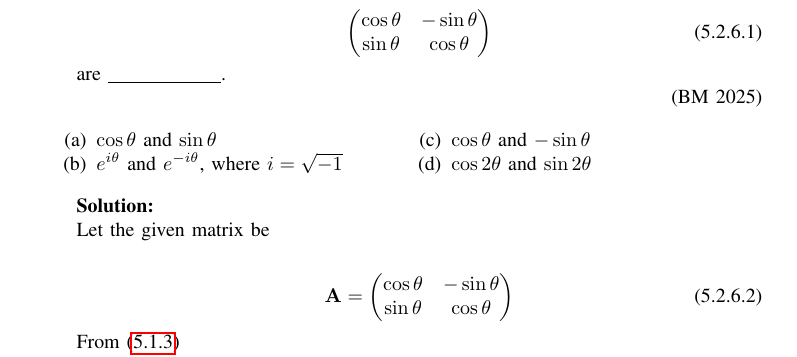
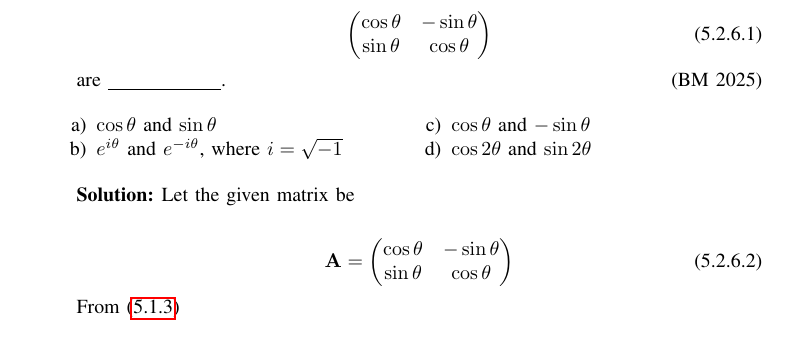
Before and after one commit to Anvidha-reddy/BM-GATE-2025, a LaTeX paper (main.tex, which reads chapters/Bm-2025.tex): part of page 36 of 63, cut so that both start at the same text. The pictures show the PDF file main.pdf that the author committed with the source.

Commit message:
doing eigenvalue problem now.

```diff
--- a/chapters/Bm-2025.tex
+++ b/chapters/Bm-2025.tex
@@ -293,16 +292,7 @@ Codes/bm6.py
 \end{pmatrix}
 \end{align}
 are \underline{\hspace{2cm}}.
-
-
 \hfill  (BM 2025)
 \begin{multicols}{2}
 \begin{enumerate}
 \setlength{\itemsep}{0pt}
-\item[(a)] $\cos\theta$ and $\sin\theta$
-
-\item[(b)] $e^{i\theta}$ and $e^{-i\theta}$, where $i=\sqrt{-1}$
-
-\item[(c)] $\cos\theta$ and $-\sin\theta$
-
-\item[(d)] $\cos 2\theta$ and $\sin 2\theta$
```
Also changed, not shown: main.pdf, chapters/Bm-2025.tex (15 more changed lines), 2 other files.
